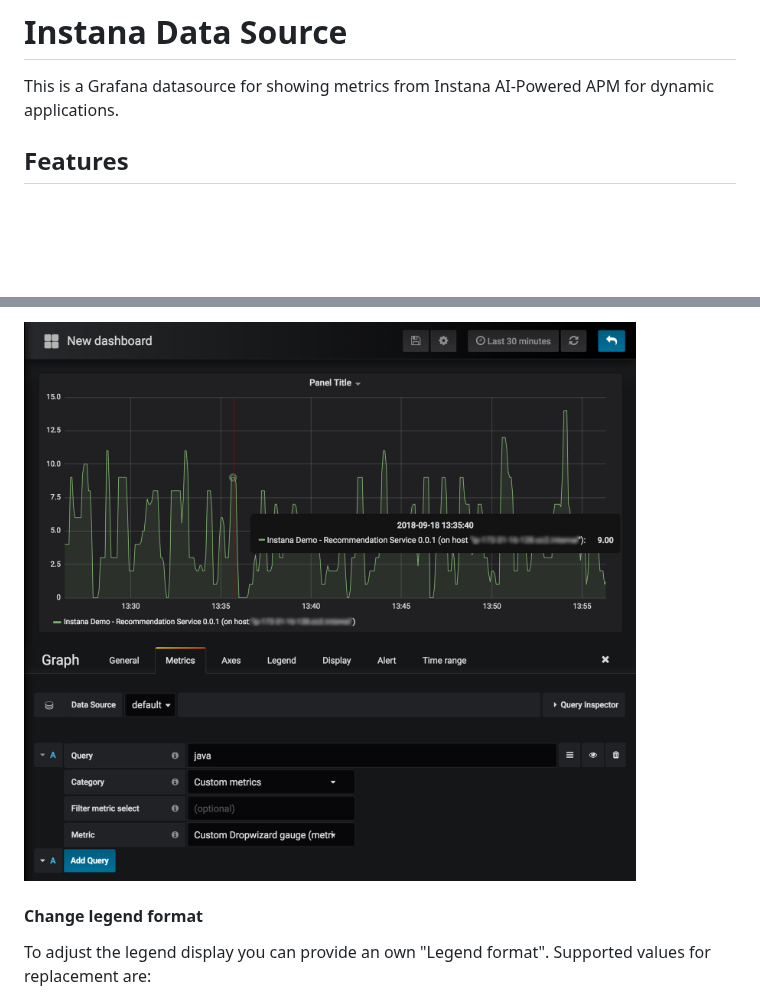
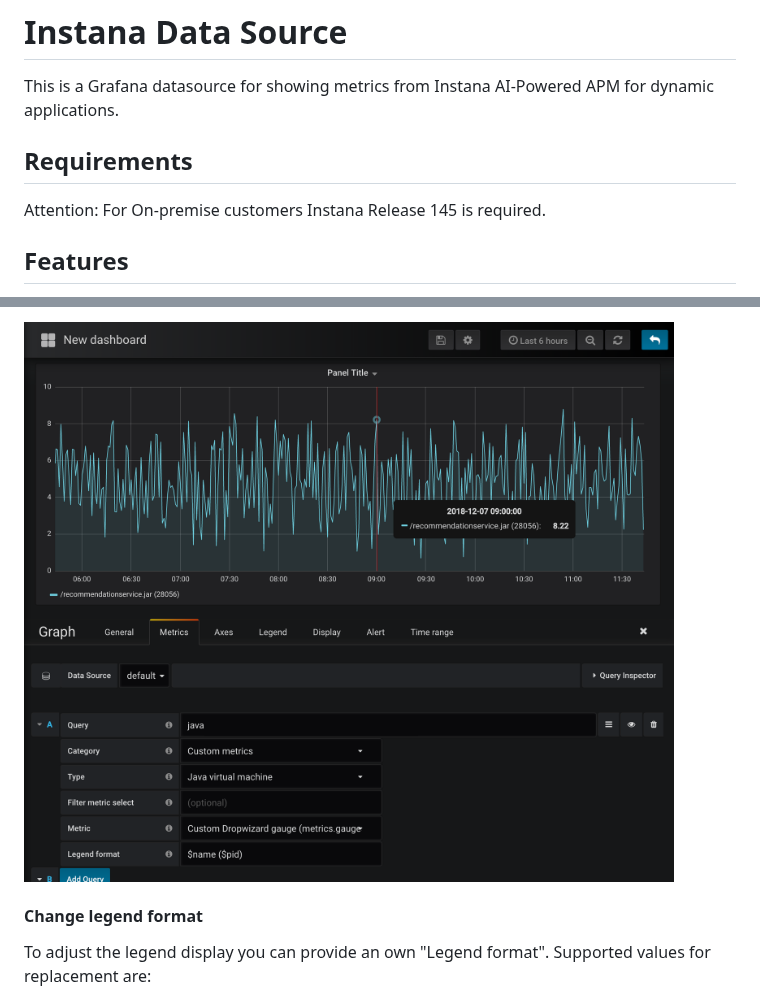
Before and after one commit to instana/instana-grafana-datasource, a Markdown page: README.md, 2 parts joined by grey strips. GitHub-like rendering; pictures changed too: screenshots/custom-metrics-sml.png; blank space fills up the shorter version.

```diff
--- a/README.md
+++ b/README.md
@@ -1,6 +1,10 @@
 # Instana Data Source
 
 This is a Grafana datasource for showing metrics from Instana AI-Powered APM for dynamic applications.
+
+## Requirements
+
+Attention: For On-premise customers Instana Release 145 is required.
 
 ## Features
 
```
Also changed, not shown: other parts of README.md (+5 -3 lines), dist/README.md (+9 -3 lines), screenshots/complete-query-sml.png, screenshots/empty-query-sml.png, 1 other file.
